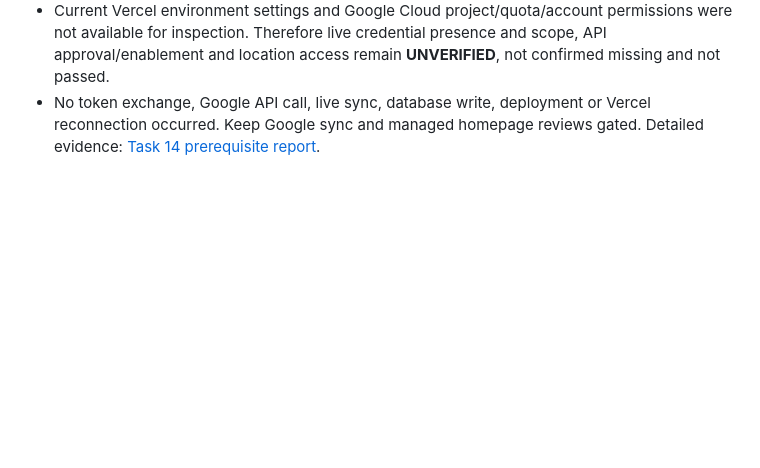
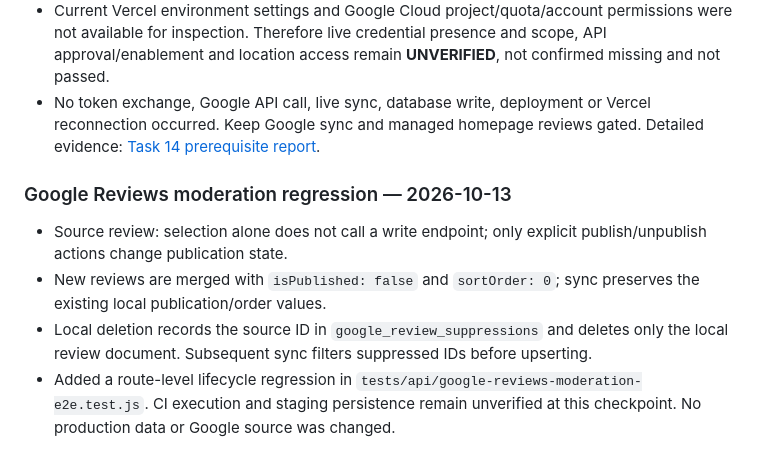
Before and after one commit to layalialzahra/layali-al-zahra-website, a Markdown page: docs/security/2026-10-12-security-review.md, the part around the change. GitHub-like rendering; blank space fills up the shorter version.

Commit message:
docs: record Task 16 review moderation checks

```diff
--- a/docs/security/2026-10-12-security-review.md
+++ b/docs/security/2026-10-12-security-review.md
@@ -228,3 +228,9 @@ Vercel remains disconnected by owner instruction and today's feature-branch chan
 - The runtime configuration predicate checks non-empty values and the `accounts/{id}/locations/{id}` format only. A true result is not proof of Google API approval, API enablement, valid OAuth consent/scope, valid refresh token or access to the verified salon location.
 - Current Vercel environment settings and Google Cloud project/quota/account permissions were not available for inspection. Therefore live credential presence and scope, API approval/enablement and location access remain **UNVERIFIED**, not confirmed missing and not passed.
 - No token exchange, Google API call, live sync, database write, deployment or Vercel reconnection occurred. Keep Google sync and managed homepage reviews gated. Detailed evidence: [Task 14 prerequisite report](../GOOGLE-BUSINESS-PROFILE-PREREQUISITES-2026-10-12.md).
+
+### Google Reviews moderation regression — 2026-10-13
+- Source review: selection alone does not call a write endpoint; only explicit publish/unpublish actions change publication state.
+- New reviews are merged with `isPublished: false` and `sortOrder: 0`; sync preserves the existing local publication/order values.
+- Local deletion records the source ID in `google_review_suppressions` and deletes only the local review document. Subsequent sync filters suppressed IDs before upserting.
+- Added a route-level lifecycle regression in `tests/api/google-reviews-moderation-e2e.test.js`. CI execution and staging persistence remain unverified at this checkpoint. No production data or Google source was changed.
```
